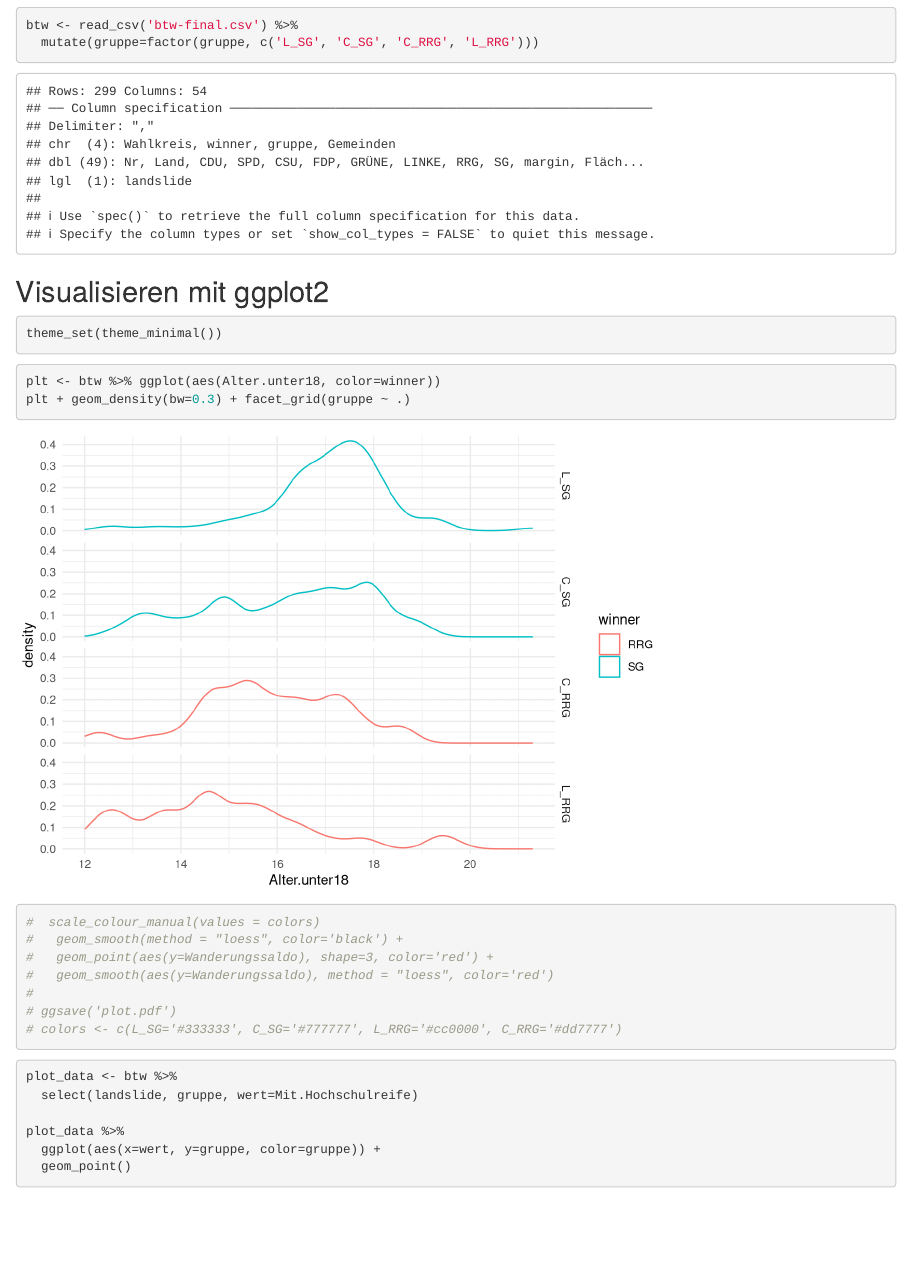
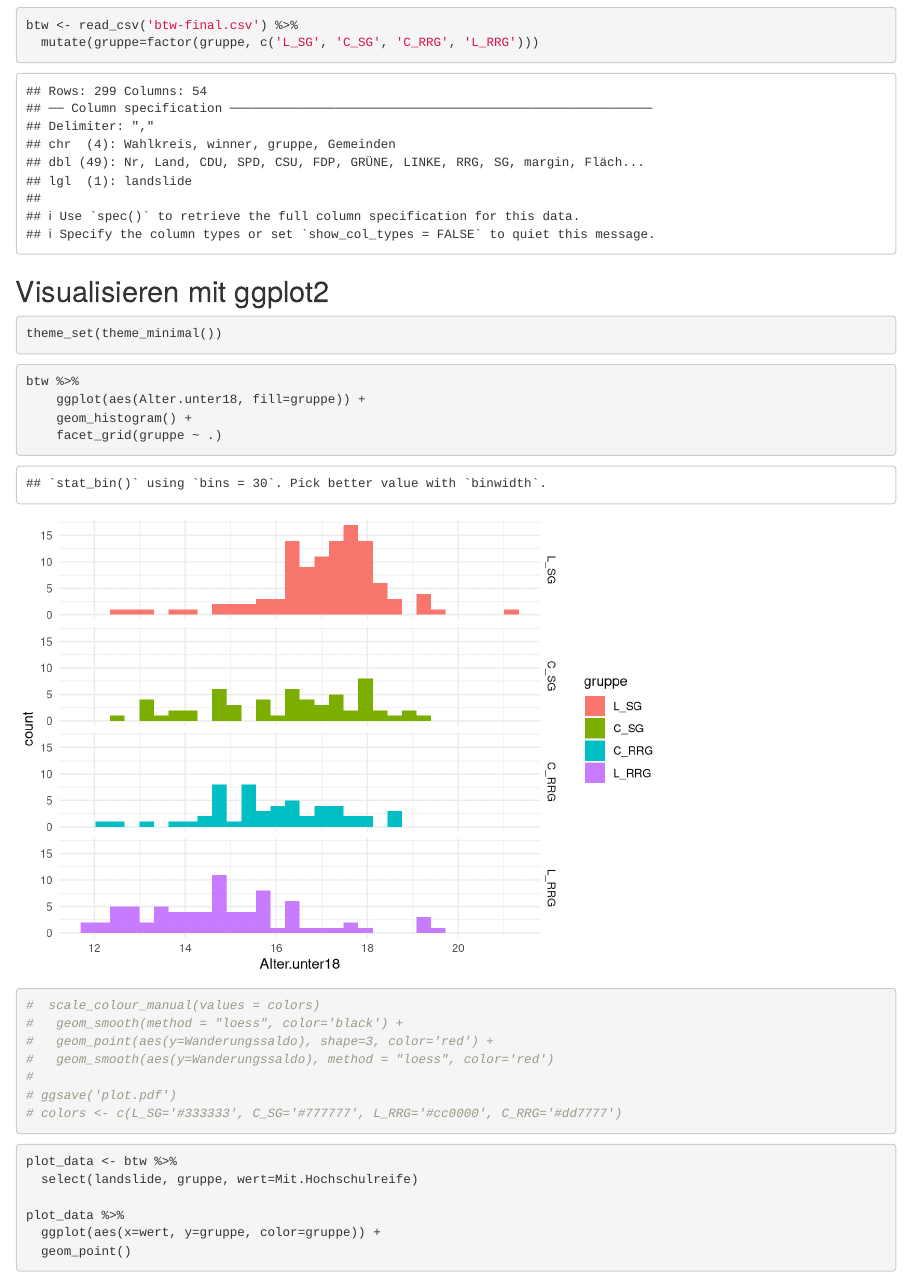
Before and after one commit to gka/nr17-r-workshop, an R Markdown document (nr17 - workshop - teil2.Rmd): the page in a window 1100 px wide, from 240 px down. Rendered offline with R 4.5, knitr and Pandoc, with nearby package versions; some code elsewhere in the file could not run offline; common packages that the code uses without loading them are loaded.

Commit message:
workshop

````diff
--- a/nr17 - workshop - teil2.Rmd
+++ b/nr17 - workshop - teil2.Rmd
@@ -25,8 +25,10 @@ theme_set(theme_minimal())
 
 ```{r}
 
-plt <- btw %>% ggplot(aes(Alter.unter18, color=winner))
-plt + geom_density(bw=0.3) + facet_grid(gruppe ~ .)
+btw %>%
+    ggplot(aes(Alter.unter18, fill=gruppe)) +
+    geom_histogram() +
+    facet_grid(gruppe ~ .)
 
 
 #  scale_colour_manual(values = colors)
````
